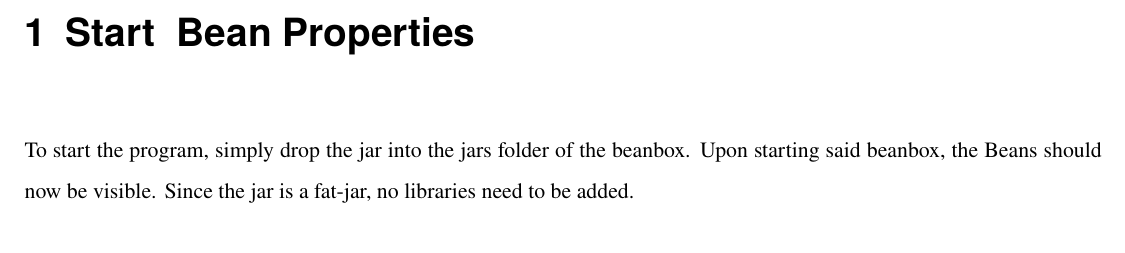
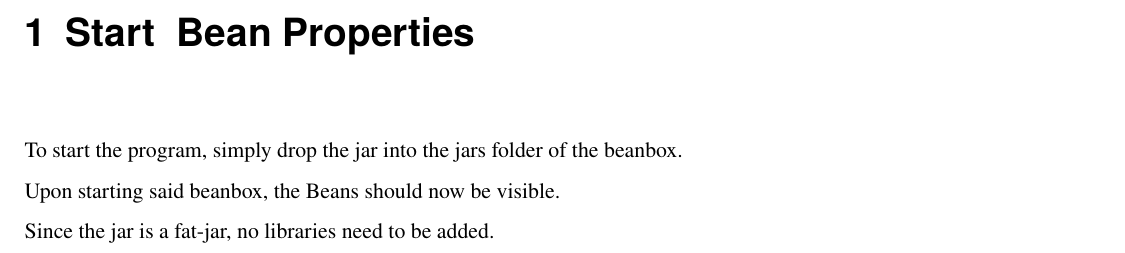
Before and after one commit to jan222ik/BSc-S5-System-Architecture-UE1-3-WS19-20, a LaTeX document (componentbeans/doc/documentation.tex): part of page 2 of 4, cut so that both start at the same text. Compiled offline with pdfLaTeX.

Commit message:
Added some newlines to documentation.tex

```diff
--- a/componentbeans/doc/documentation.tex
+++ b/componentbeans/doc/documentation.tex
@@ -36,8 +36,8 @@ textwidth=190mm
 \maketitle
 
 \chapter{Start & Bean Properties}
-To start the program, simply drop the jar into the jars folder of the beanbox. Upon starting said beanbox, the Beans
-should now be visible. Since the jar is a fat-jar, no libraries need to be added.
+To start the program, simply drop the jar into the jars folder of the beanbox. \newline Upon starting said beanbox, the Beans
+should now be visible. \newline Since the jar is a fat-jar, no libraries need to be added.
 \begin{table}[H]
 \resizebox{\textwidth}{!}{%
 \begin{tabular}{|l|l|l|}
```
